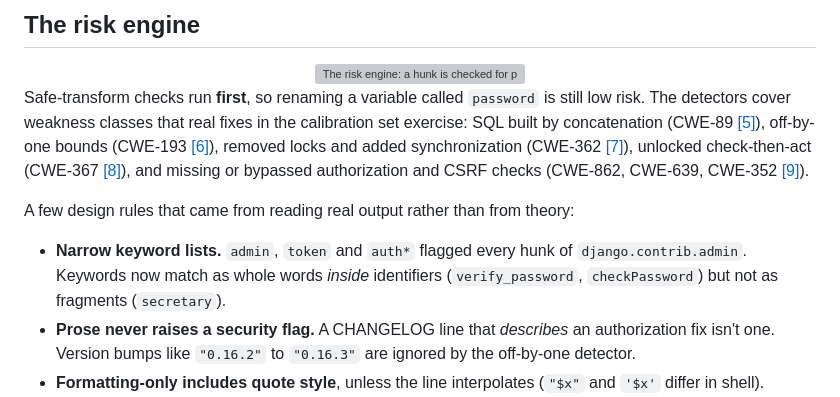
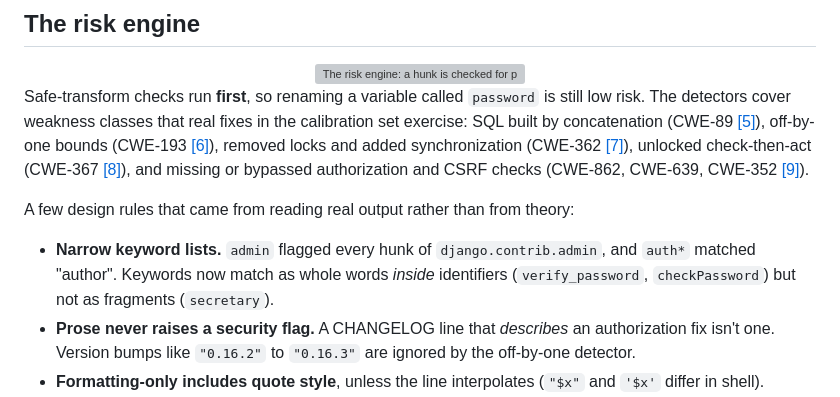
Before and after one commit to Vrinda072/diff-risk-highlighter, a Markdown page: README.md, the part around the change. Drawn GitHub-style; grey boxes are pictures that could not be loaded.

Commit message:
readme: fix a wrong detail about the admin false positive

```diff
--- a/README.md
+++ b/README.md
@@ -61,7 +61,7 @@ Safe-transform checks run **first**, so renaming a variable called `password` is
 
 A few design rules that came from reading real output rather than from theory:
 
-- **Narrow keyword lists.** `admin`, `token` and `auth*` flagged every hunk of `django.contrib.admin`. Keywords now match as whole words *inside* identifiers (`verify_password`, `checkPassword`) but not as fragments (`secretary`).
+- **Narrow keyword lists.** `admin` flagged every hunk of `django.contrib.admin`, and `auth*` matched "author". Keywords now match as whole words *inside* identifiers (`verify_password`, `checkPassword`) but not as fragments (`secretary`).
 - **Prose never raises a security flag.** A CHANGELOG line that *describes* an authorization fix isn't one. Version bumps like `"0.16.2"` to `"0.16.3"` are ignored by the off-by-one detector.
 - **Formatting-only includes quote style**, unless the line interpolates (`"$x"` and `'$x'` differ in shell).
 - **Similarity** between an old and new line, used to spot a one-token edit, is the Sørensen–Dice coefficient over character bigrams [[4]](#references), not a full diff.
```
